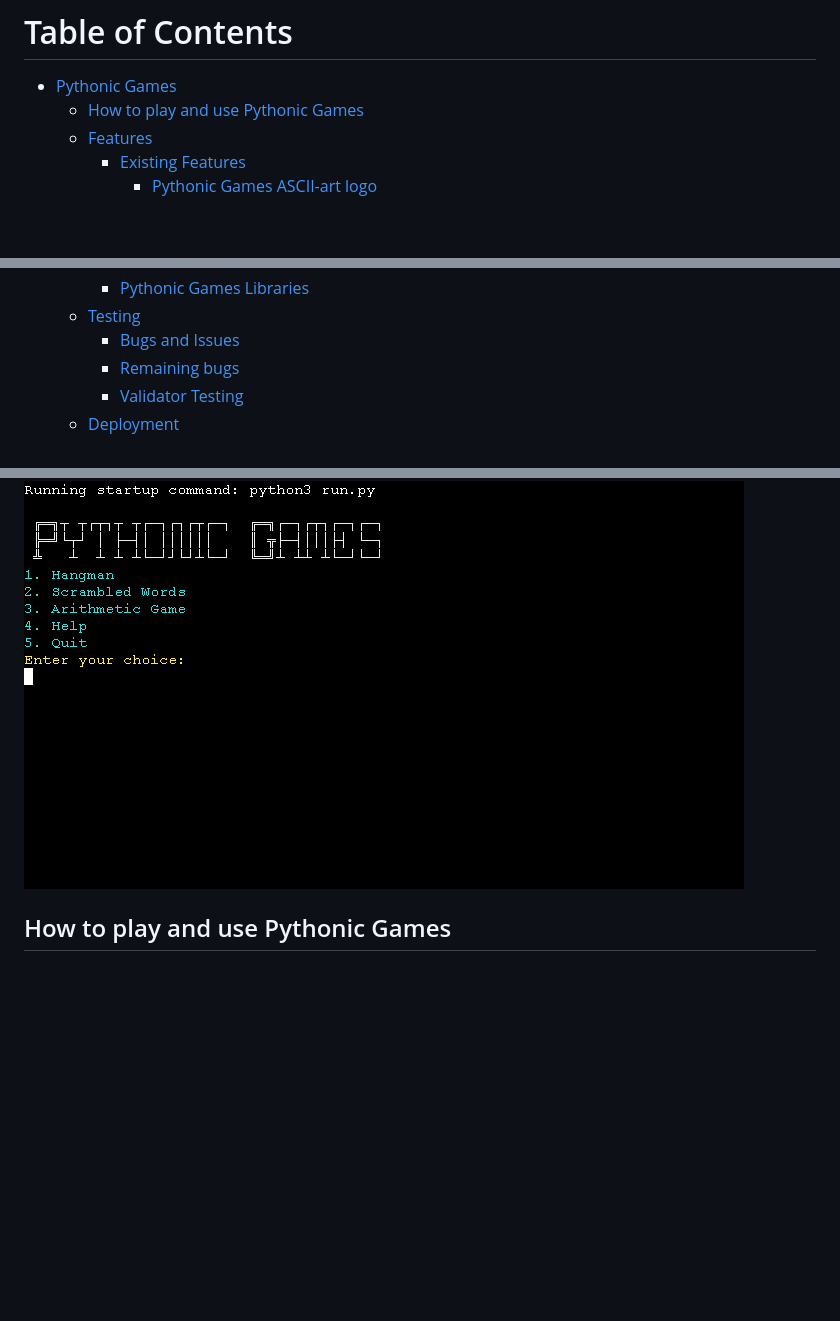
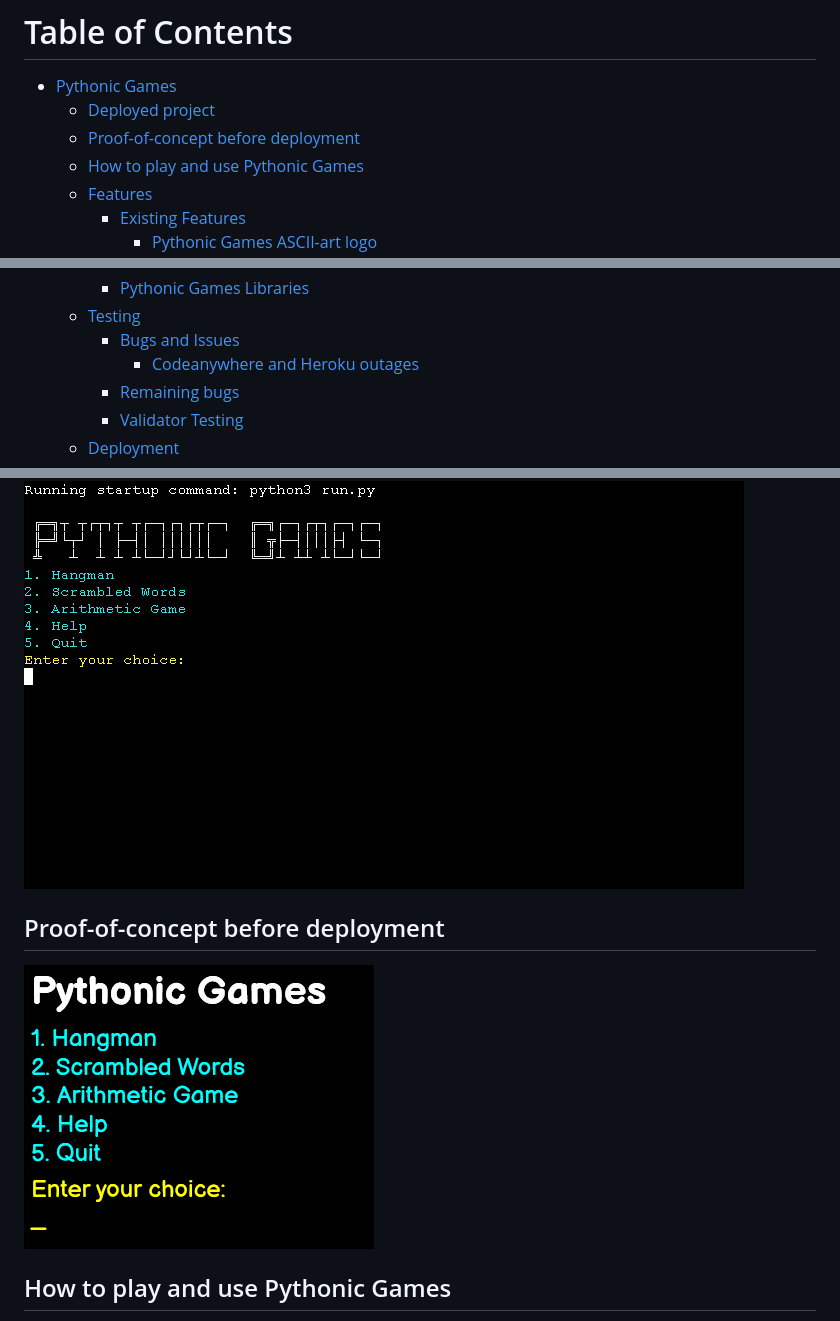
Before and after one commit to linobollansee/pythonic-games, a Markdown page: README.md, 3 parts joined by grey strips. GitHub-like rendering; pictures changed too: readme/media/pythonic-games-proof-of-concept.png (added); blank space fills up the shorter version.

Commit message:
Add deployed project, proof-of concept before deployment to README.md

```diff
--- a/README.md
+++ b/README.md
@@ -1,6 +1,8 @@
 # Table of Contents
 
 - [Pythonic Games](#pythonic-games)
+  - [Deployed project](#deployed-project)
+  - [Proof-of-concept before deployment](#proof-of-concept-before-deployment)
   - [How to play and use Pythonic Games](#how-to-play-and-use-pythonic-games)
   - [Features](#features)
     - [Existing Features](#existing-features)
@@ -23,6 +25,7 @@
     - [Pythonic Games Libraries](#pythonic-games-libraries)
   - [Testing](#testing)
     - [Bugs and Issues](#bugs-and-issues)
+      - [Codeanywhere and Heroku outages](#codeanywhere-and-heroku-outages)
     - [Remaining bugs](#remaining-bugs)
     - [Validator Testing](#validator-testing)
   - [Deployment](#deployment)
@@ -38,4 +43,8 @@ Live link available at this location: [https://pythonic-games.onrender.com/](htt
 ![Pythonic Games](/readme/media/pythonic-games.png)
+
+## Proof-of-concept before deployment
+
+![Pythonic Games](/readme/media/pythonic-games-proof-of-concept.png)
 
 ## How to play and use Pythonic Games
 
```
Also changed, not shown: other parts of README.md (+4 -0 lines).
